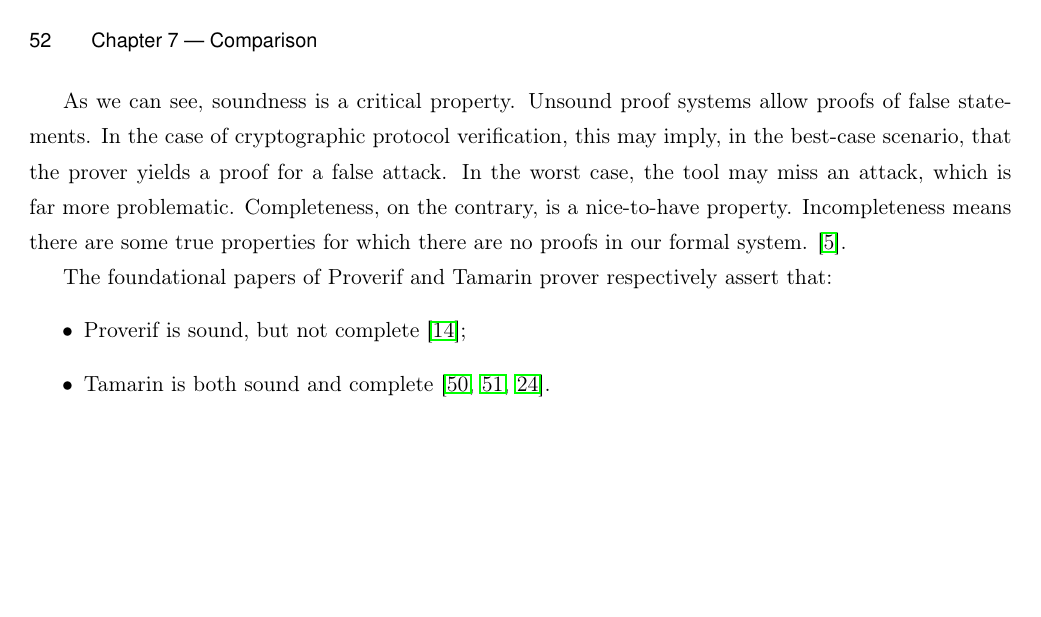
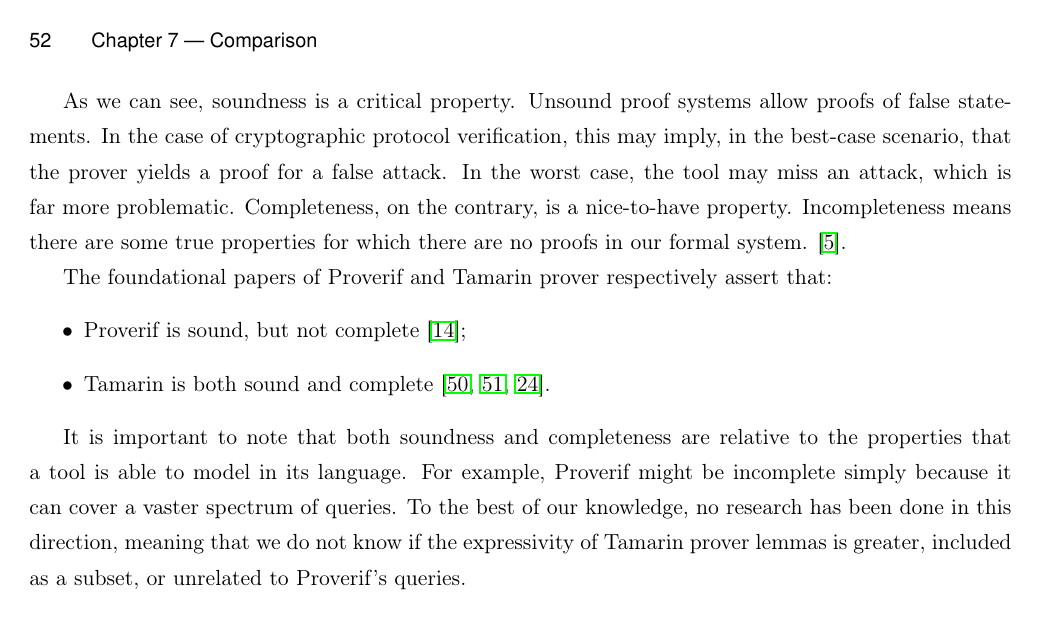
Before and after one commit to AlessandroZanatta/Bachelor-Thesis, LaTeX slides (thesis.tex, which reads chapters/comparison.tex): page 57 of 63. Compiled offline with pdfLaTeX.

Commit message:
Final version (revision 5)

```diff
--- a/chapters/comparison.tex
+++ b/chapters/comparison.tex
@@ -105,3 +105,5 @@
     \item Proverif is sound, but not complete \cite{ProverifManual};
     \item Tamarin is both sound and complete \cite{TamarinFoundations, TamarinFoundationsExtended, xor_tamarin}.
 \end{itemize}
+
+It is important to note that both soundness and completeness are relative to the properties that a tool is able to model in its language. For example, Proverif might be incomplete simply because it can cover a vaster spectrum of queries. To the best of our knowledge, no research has been done in this direction, meaning that we do not know if the expressivity of Tamarin prover lemmas is greater, included as a subset, or unrelated to Proverif's queries.
```
Also changed, not shown: 1 other file.
